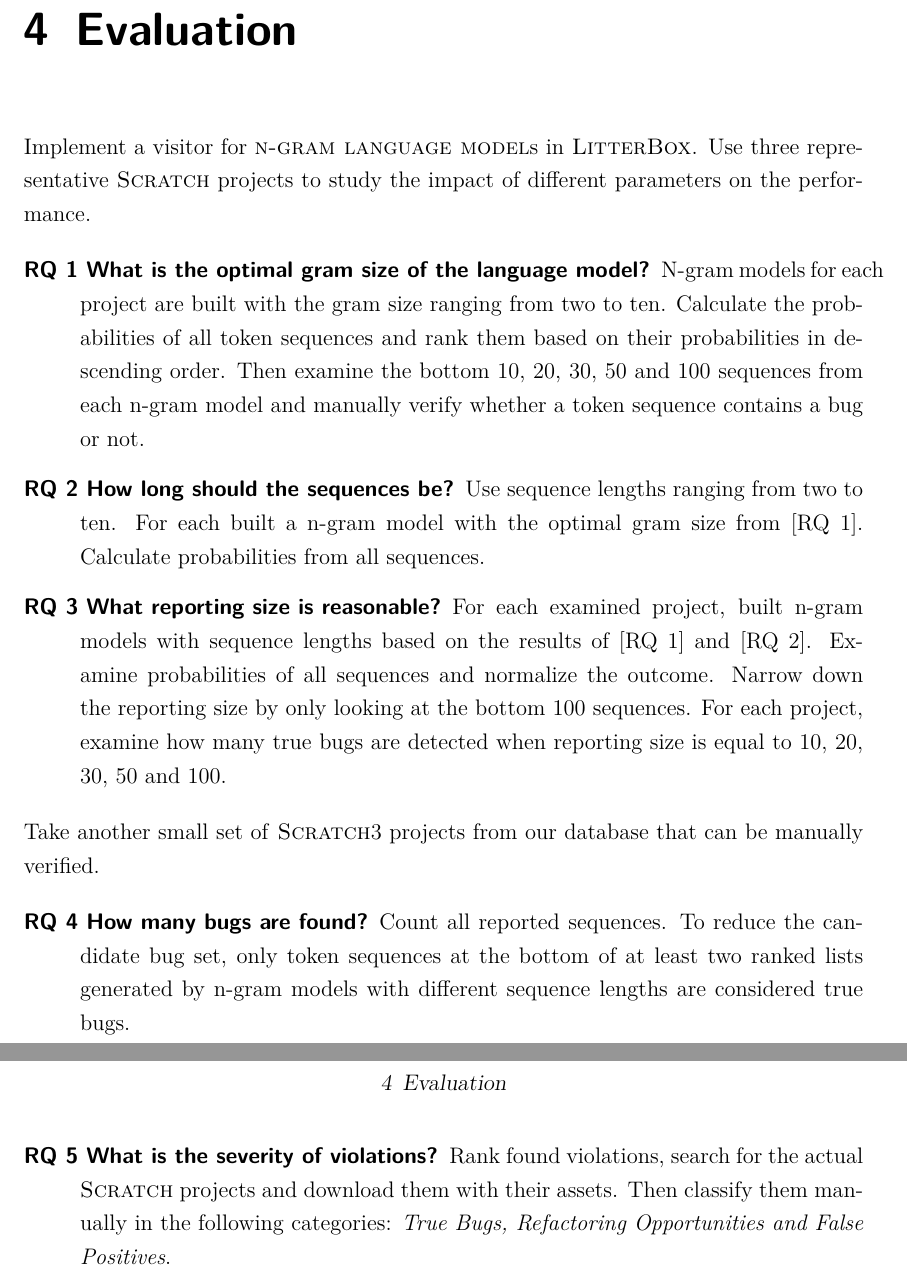
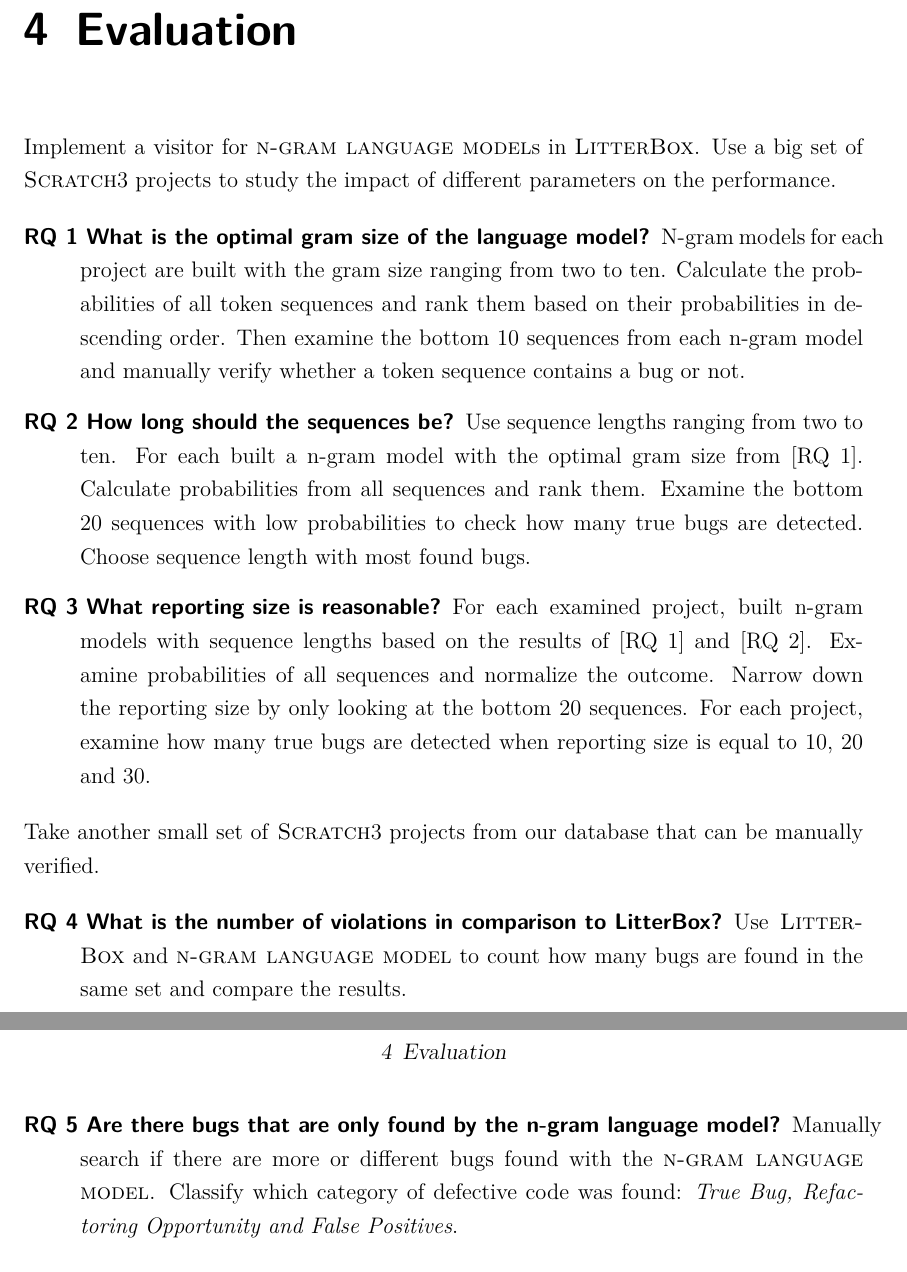
Before and after one commit to UssEva/bachelor-thesis, a LaTeX thesis (bachelor-thesis/exposé/exposé.tex): two parts of pages 7 and 8 of 11, joined at a grey line, cut so that both start at the same text. Compiled offline with XeLaTeX.

Commit message:
Update expose
Added feedback and corrected numbers.

```diff
--- a/bachelor-thesis/exposé/exposé.tex
+++ b/bachelor-thesis/exposé/exposé.tex
@@ -145,23 +145,23 @@
 
     \chapter{Evaluation}\label{ch:evaluation}
 
-    Implement a visitor for \ngram{s} in \litterbox{}. Use three representative \scratch{} projects to study the impact of different parameters on the performance.
+    Implement a visitor for \ngram{s} in \litterbox{}. Use a big set of \scratch{3} projects to study the impact of different parameters on the performance.
 
     \begin{description}
-        \item[RQ 1 What is the optimal gram size of the language model?] N-gram models for each project are built with the gram size ranging from two to ten. Calculate the probabilities of all token sequences and rank them based on their probabilities in descending order. Then examine the bottom 10, 20, 30, 50 and 100 sequences from each n-gram model and manually verify whether a token sequence contains a bug or not.
+        \item[RQ 1 What is the optimal gram size of the language model?] N-gram models for each project are built with the gram size ranging from two to ten. Calculate the probabilities of all token sequences and rank them based on their probabilities in descending order. Then examine the bottom 10 sequences from each n-gram model and manually verify whether a token sequence contains a bug or not.
         \item[RQ 2 How long should the sequences be?]
-        Use sequence lengths ranging from two to ten. For each built a n-gram model with the optimal gram size from [RQ 1]. Calculate probabilities from all sequences.
+        Use sequence lengths ranging from two to ten. For each built a n-gram model with the optimal gram size from [RQ 1]. Calculate probabilities from all sequences and rank them. Examine the bottom 20 sequences with low probabilities to check how many true bugs are detected. Choose sequence length with most found bugs.
         \item[RQ 3 What reporting size is reasonable?]
-        For each examined project, built n-gram models with sequence lengths based on the results of [RQ 1] and [RQ 2]. Examine probabilities of all sequences and normalize the outcome. Narrow down the reporting size by only looking at the bottom 100 sequences. For each project, examine how many true bugs are detected when reporting size is equal to 10, 20, 30, 50 and 100.
+        For each examined project, built n-gram models with sequence lengths based on the results of [RQ 1] and [RQ 2]. Examine probabilities of all sequences and normalize the outcome. Narrow down the reporting size by only looking at the bottom 20 sequences. For each project, examine how many true bugs are detected when reporting size is equal to 10, 20 and 30.
     \end{description}
 
 	Take another small set of \scratch{3} projects from our database that can be manually verified.
 
     \begin{description}
-        \item[RQ 4 How many bugs are found?]
-        Count all reported sequences. To reduce the candidate bug set, only token sequences at the bottom of at least two ranked lists generated by n-gram models with different sequence lengths are considered true bugs.
-        \item[RQ 5 What is the severity of violations?]
-        Rank found violations, search for the actual \scratch{} projects and download them with their assets. Then classify them manually in the following categories: \textit{True Bugs, Refactoring Opportunities and False Positives}.
+        \item[RQ 4 What is the number of violations in comparison to \litterbox{}?]
+        Use \litterbox{} and \ngram{} to count how many bugs are found in the same set and compare the results.
+        \item[RQ 5 Are there bugs that are only found by the \ngram{}?]
+        Manually search if there are more or different bugs found with the \ngram{}. Classify which category of defective code was found: \textit{True Bug, Refactoring Opportunity and False Positives}.
     \end{description}
 
 
```
Also changed, not shown: bachelor-thesis/exposé/exposé.tex (4 more changed lines).
